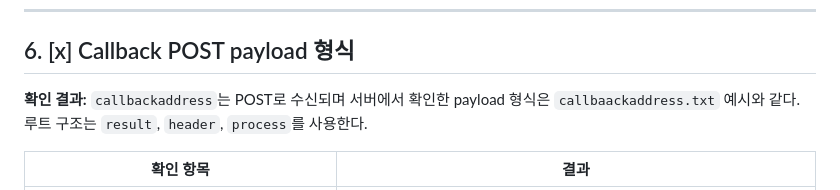
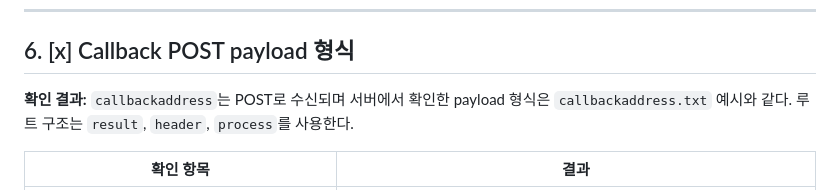
Before and after one commit to DarrenKoi/llm-chatbot, a Markdown page: richnotification_test_checklist.md, the part around the change. Rendered like a GitHub page.

Commit message:
docs: 체크리스트의 callbaackaddress 오타 수정
Co-Authored-By: Claude Opus 4.7 <noreply@anthropic.com>

```diff
--- a/richnotification_test_checklist.md
+++ b/richnotification_test_checklist.md
@@ -72,7 +72,7 @@ richnotification_rule.txt 문서를 완성하기 위해 Cube에서 직접 테스
 
 ## 6. [x] Callback POST payload 형식
 
-**확인 결과:** `callbackaddress`는 POST로 수신되며 서버에서 확인한 payload 형식은 `callbaackaddress.txt` 예시와 같다.
+**확인 결과:** `callbackaddress`는 POST로 수신되며 서버에서 확인한 payload 형식은 `callbackaddress.txt` 예시와 같다.
 루트 구조는 `result`, `header`, `process`를 사용한다.
 
 | 확인 항목 | 결과 |
```
